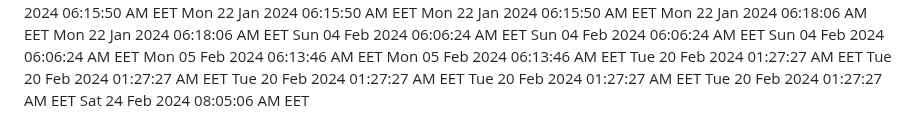
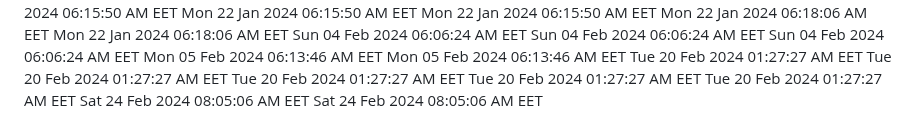
Before and after one commit to profex97/hello-world, a Markdown page: CHANGELOG.md, the part around the change. GitHub-like rendering.

Commit message:
Added new date

```diff
--- a/CHANGELOG.md
+++ b/CHANGELOG.md
@@ -342,3 +342,4 @@ Tue 20 Feb 2024 01:27:27 AM EET
 Tue 20 Feb 2024 01:27:27 AM EET
 Tue 20 Feb 2024 01:27:27 AM EET
 Sat 24 Feb 2024 08:05:06 AM EET
+Sat 24 Feb 2024 08:05:06 AM EET
```
